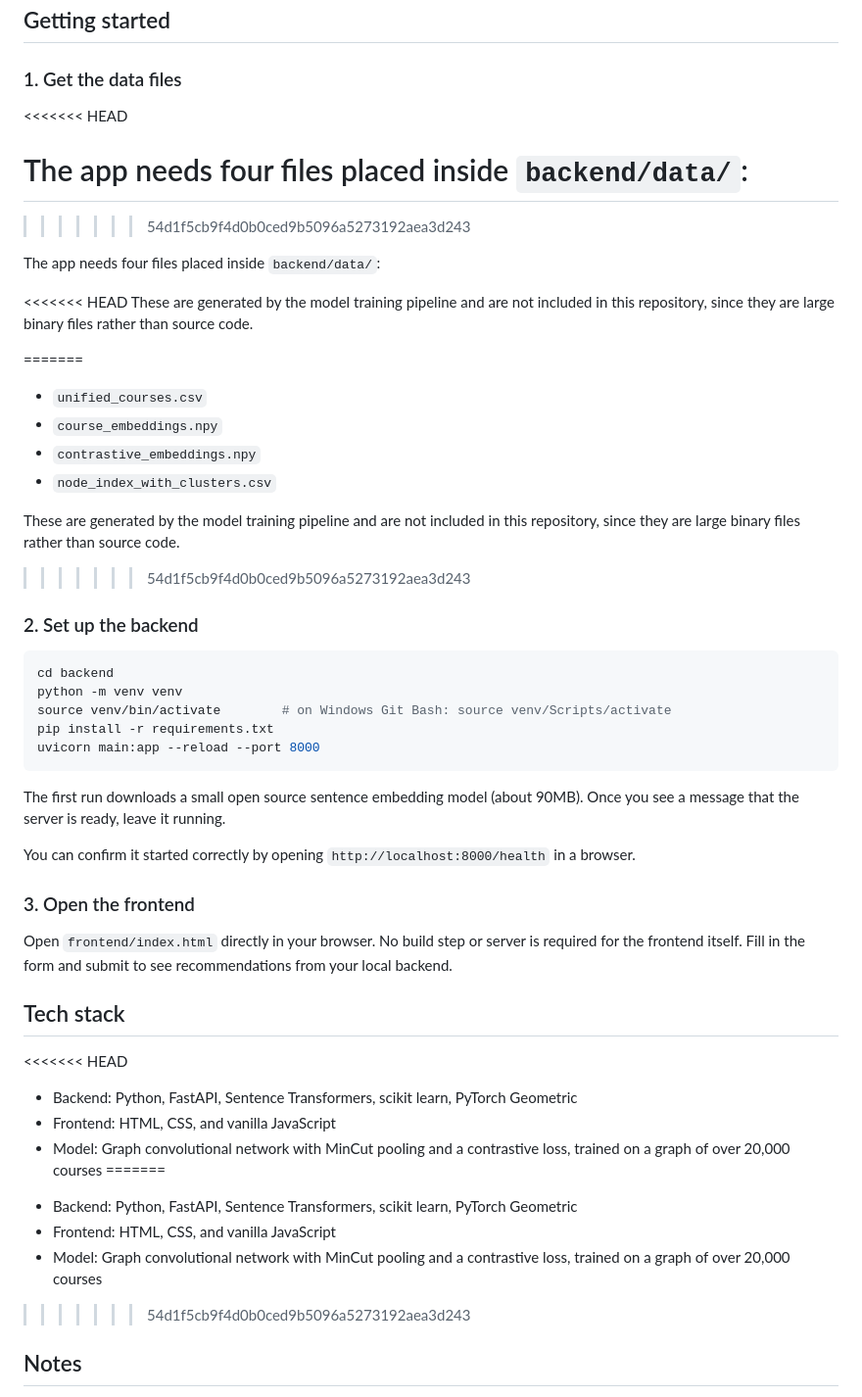
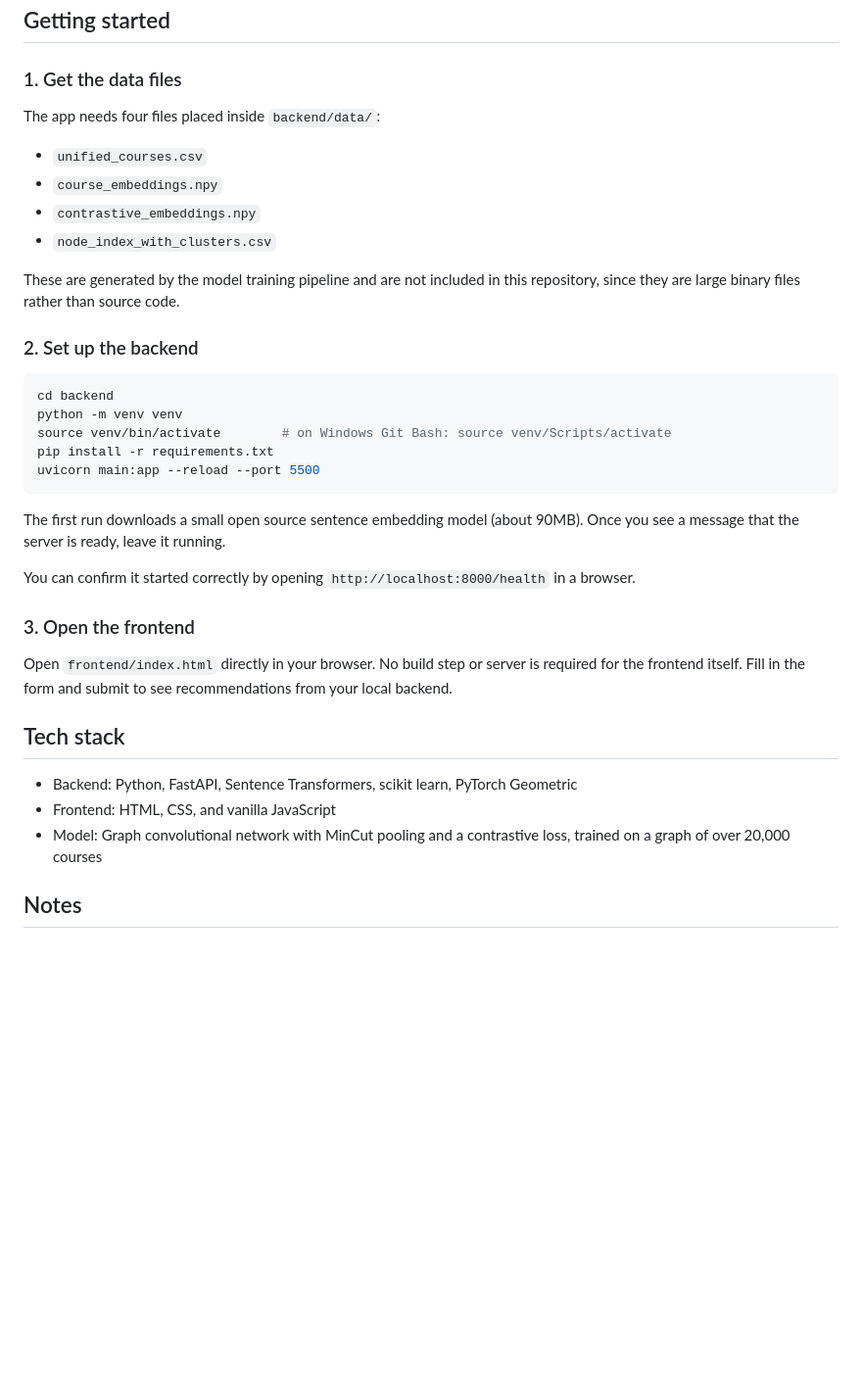
Before and after one commit to praptidethe11/FindMyCourse, a Markdown page: README.md, the part around one of its changes. Shown at 98% size. Rendered like a GitHub page; blank space fills up the shorter version.

Commit message:
new readme

````diff
--- a/README.md
+++ b/README.md
@@ -48,26 +35,16 @@ FindMyCourse/
 ## Getting started
 
 ### 1. Get the data files
-<<<<<<< HEAD
-
-The app needs four files placed inside `backend/data/`:
-=======
->>>>>>> 54d1f5cb9f4d0b0ced9b5096a5273192aea3d243
 
 The app needs four files placed inside `backend/data/`:
 
-<<<<<<< HEAD
-These are generated by the model training pipeline and are not included in this repository, since they are large binary files rather than source code.
-
-=======
-* `unified_courses.csv`
-* `course_embeddings.npy`
-* `contrastive_embeddings.npy`
-* `node_index_with_clusters.csv`
+- `unified_courses.csv`
+- `course_embeddings.npy`
+- `contrastive_embeddings.npy`
+- `node_index_with_clusters.csv`
 
 These are generated by the model training pipeline and are not included in this repository, since they are large binary files rather than source code.
 
->>>>>>> 54d1f5cb9f4d0b0ced9b5096a5273192aea3d243
 ### 2. Set up the backend
 
 ```bash
@@ -75,7 +52,7 @@ cd backend
 python -m venv venv
 source venv/bin/activate        # on Windows Git Bash: source venv/Scripts/activate
 pip install -r requirements.txt
-uvicorn main:app --reload --port 8000
+uvicorn main:app --reload --port 5500
 ```
 
 The first run downloads a small open source sentence embedding model (about 90MB). Once you see a message that the server is ready, leave it running.
@@ -88,15 +65,9 @@ Open `frontend/index.html` directly in your browser. No build step or server is
 
 ## Tech stack
 
-<<<<<<< HEAD
 - Backend: Python, FastAPI, Sentence Transformers, scikit learn, PyTorch Geometric
 - Frontend: HTML, CSS, and vanilla JavaScript
 - Model: Graph convolutional network with MinCut pooling and a contrastive loss, trained on a graph of over 20,000 courses
-=======
-* Backend: Python, FastAPI, Sentence Transformers, scikit learn, PyTorch Geometric
-* Frontend: HTML, CSS, and vanilla JavaScript
-* Model: Graph convolutional network with MinCut pooling and a contrastive loss, trained on a graph of over 20,000 courses
->>>>>>> 54d1f5cb9f4d0b0ced9b5096a5273192aea3d243
 
 ## Notes
 
````
Also changed, not shown: other parts of README.md (+0 -13 lines).
